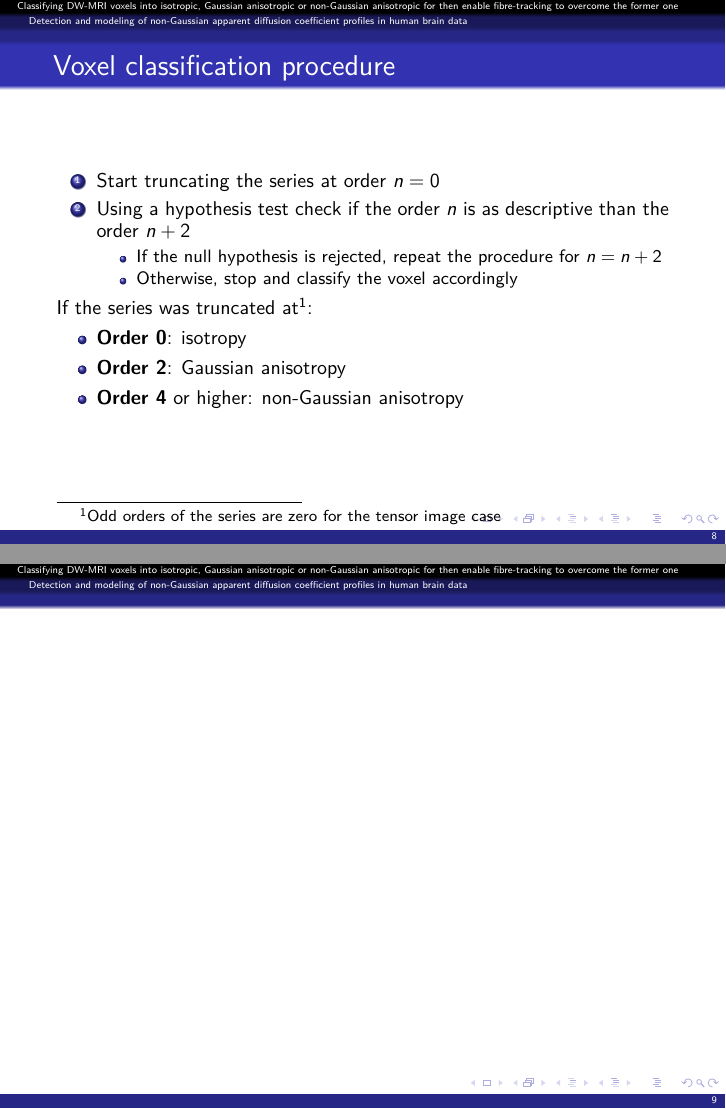
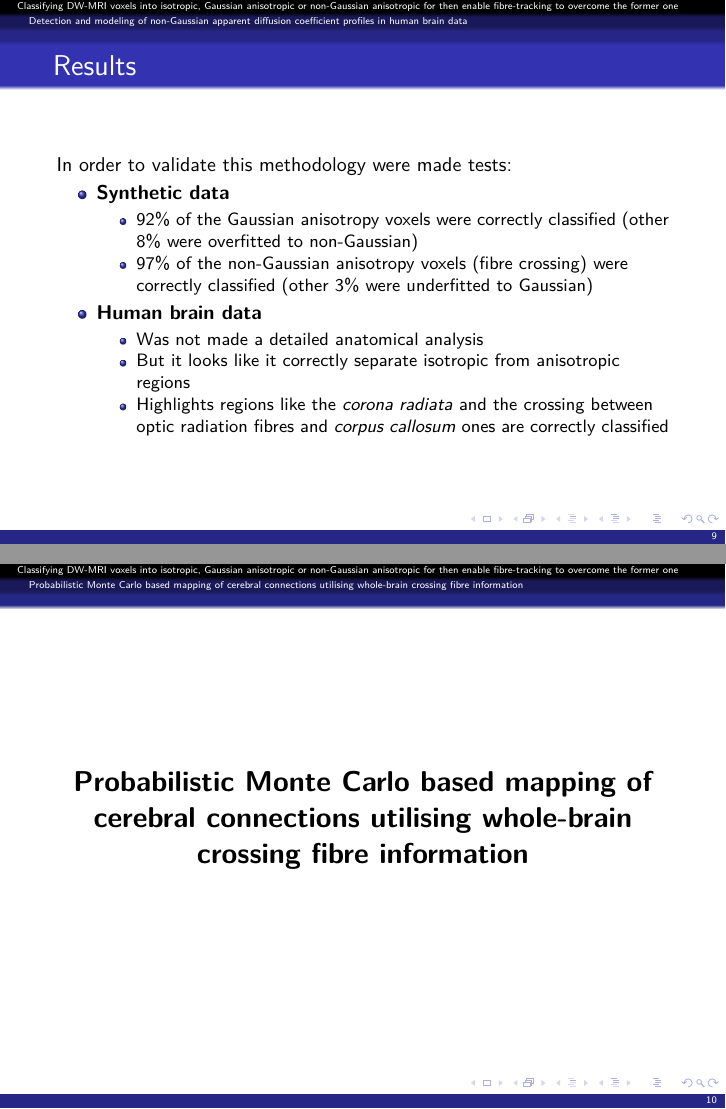
Before and after one commit to rafamanzo/tese, LaTeX slides (apresentacoes/mapping/mapping.tex): pages 8 and 9 of 9 before the commit and pages 9 and 10 of 10 after it, joined at a grey line. Compiled offline with pdfLaTeX.

Commit message:
First article presentation finished

```diff
--- a/apresentacoes/mapping/mapping.tex
+++ b/apresentacoes/mapping/mapping.tex
@@ -119,7 +119,36 @@
 
 \begin{frame}
 
-\end{frame}
   \frametitle{Results}
   \framesubtitle{}
+
+  In order to validate this methodology were made tests:
+
+  \begin{itemize}
+    \item \textbf{Synthetic data}
+      \begin{itemize}
+        \item 92\% of the Gaussian anisotropy voxels were correctly classified (other 8\% were overfitted to non-Gaussian)
+        \item 97\% of the non-Gaussian anisotropy voxels (fibre crossing) were correctly classified (other 3\% were underfitted to Gaussian)
+      \end{itemize}
+    \item \textbf{Human brain data}
+      \begin{itemize}
+        \item Was not made a detailed anatomical analysis
+        \item But it looks like it correctly separate isotropic from anisotropic regions
+        \item Highlights regions like the \textit{corona radiata} and the crossing between optic radiation fibres and \textit{corpus callosum} ones are correctly classified
+      \end{itemize}
+  \end{itemize}
+\end{frame}
+
+\section{Probabilistic Monte Carlo based mapping of cerebral connections utilising whole-brain crossing fibre information}
+\begin{frame}
+  \frametitle{}
+  \framesubtitle{}
+
+  \begin{Large}
+  \begin{center}
+  \textbf{Probabilistic Monte Carlo based mapping of cerebral connections utilising whole-brain crossing fibre information}
+  \end{center}
+  \end{Large}
+\end{frame}
+
 \end{document}
```
